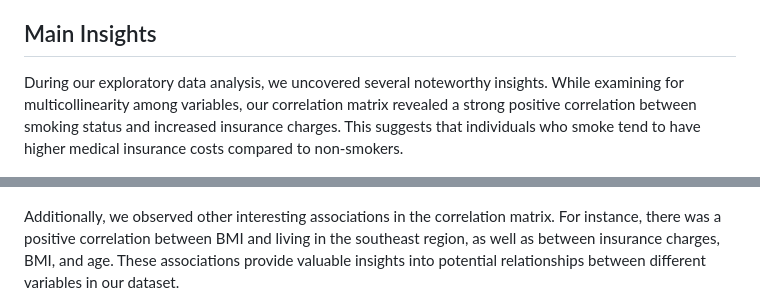
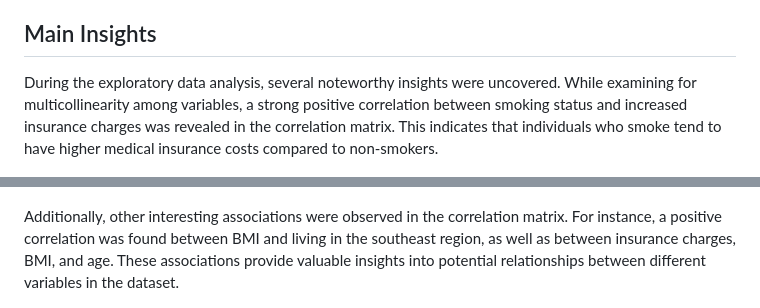
Before and after one commit to ntran119/data_projects, a Markdown page: 2023_Medical_Insurance/readme.md, 2 parts joined by grey strips. Rendered like a GitHub page.

```diff
--- a/2023_Medical_Insurance/readme.md
+++ b/2023_Medical_Insurance/readme.md
@@ -18,12 +18,12 @@ To achieve this, the objectives are futher broken down into 3 sub-objectives
 
 ## Main Insights
 
-During our exploratory data analysis, we uncovered several noteworthy insights. While examining for multicollinearity among variables, our correlation matrix revealed a strong positive correlation between smoking status and increased insurance charges. This suggests that individuals who smoke tend to have higher medical insurance costs compared to non-smokers.
+During the exploratory data analysis, several noteworthy insights were uncovered. While examining for multicollinearity among variables, a strong positive correlation between smoking status and increased insurance charges was revealed in the correlation matrix. This indicates that individuals who smoke tend to have higher medical insurance costs compared to non-smokers.
 
 ![CR_mat](figures/cor_mat.png)
 
 
-Additionally, we observed other interesting associations in the correlation matrix. For instance, there was a positive correlation between BMI and living in the southeast region, as well as between insurance charges, BMI, and age. These associations provide valuable insights into potential relationships between different variables in our dataset.
+Additionally, other interesting associations were observed in the correlation matrix. For instance, a positive correlation was found between BMI and living in the southeast region, as well as between insurance charges, BMI, and age. These associations provide valuable insights into potential relationships between different variables in the dataset.
 
 ![smoking_hist](figures/smoker_histogram.png)
 
```
Also changed, not shown: other parts of 2023_Medical_Insurance/readme.md (+8 -10 lines).
